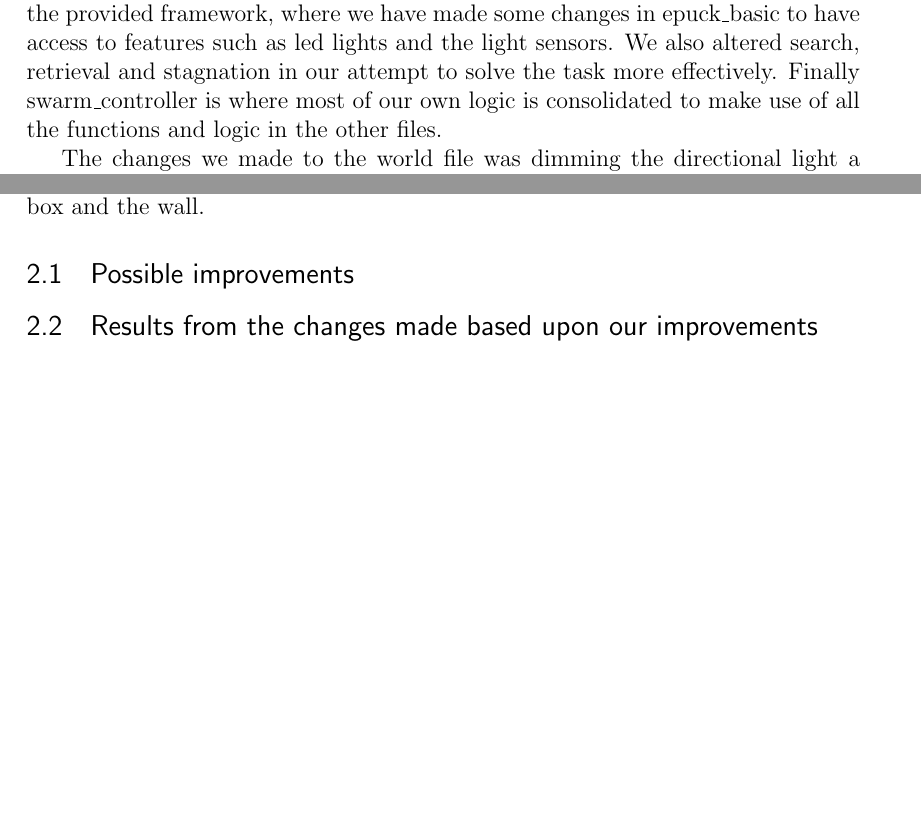
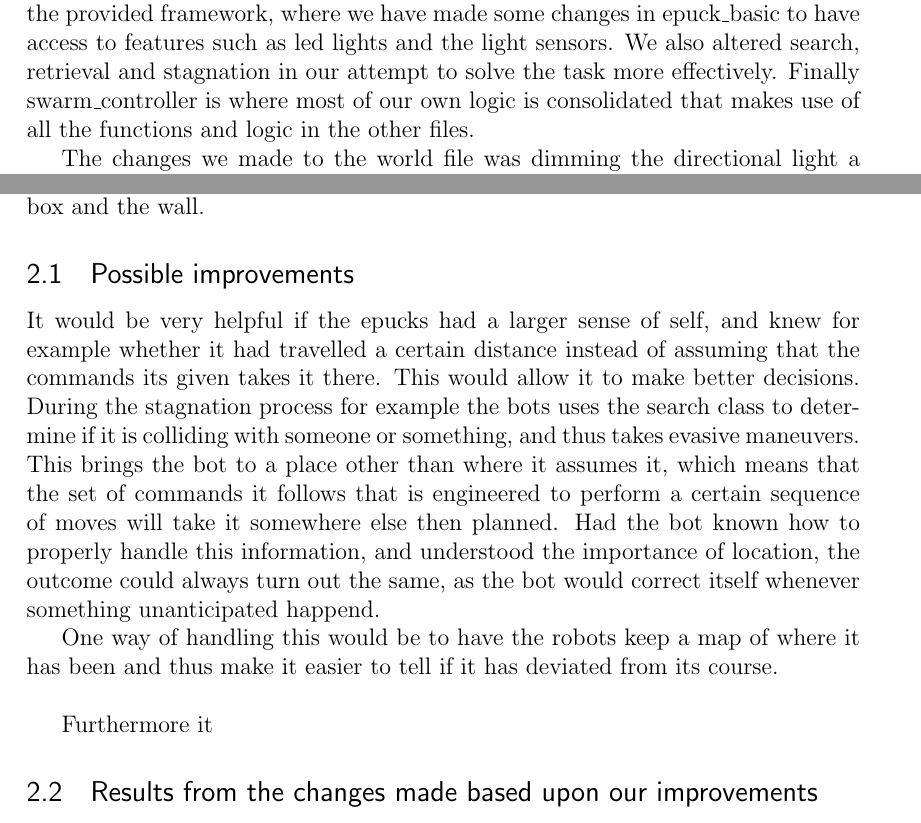
Before and after one commit to hdlam91/IT3708-subsym, a LaTeX problem sheet (report/assignment1.tex): two parts of pages 3 and 5 of 5 before the commit and two parts of pages 3 and 5 of 6 after it, joined at a grey line, cut so that both start at the same text, the shorter picture padded with empty space. Compiled offline with pdfLaTeX.

Commit message:
tststh tsthh sth sth th shs htt h

```diff
--- a/report/assignment1.tex
+++ b/report/assignment1.tex
@@ -75,7 +75,7 @@ Modifications and translation of the provided code etc.
 The system consist of a webots simulation which uses a world file provided by the course stab. The world file consists of a food-box inside a closed square arena (4 walls) with 7 e-pucks. The box is emitting light to act as a food source, and there is also another global directional light to make the world more visible.
 
 
-The underlying controller-logic for controlling the epucks is largely based upon the provided framework, where we have made some changes in epuck\_basic to have access to features such as led lights and the light sensors. We also altered search, retrieval and stagnation in our attempt to solve the task more effectively. Finally swarm\_controller is where most of our own logic is consolidated to make use of all the functions and logic in the other files.
+The underlying controller-logic for controlling the epucks is largely based upon the provided framework, where we have made some changes in epuck\_basic to have access to features such as led lights and the light sensors. We also altered search, retrieval and stagnation in our attempt to solve the task more effectively. Finally swarm\_controller is where most of our own logic is consolidated that makes use of all the functions and logic in the other files.
 
 The changes we made to the world file was dimming the directional light a bit so the e-puck bots would be more sensitive to the light emitted from the food source, and we changed the attenuation of the box. The attenuation of a point light is calculated as such: $ att = \frac{1}{x+y*r+z*r^2} $ where $r$ is the distance to the emitter. We changed the value of $x$ to 0 and $z$ to 6 - this is because according to the documentation it is recommended to change default attenuation to $[0,0,4\pi]$ which is more realistic in a real world scenario, but $4\pi$ is too high for the bots to efficiently find the light source, thus we settled for half the suggested value.
 \subsection{Box pushing}
@@ -102,6 +102,17 @@ In the start we decided to try to find the box by using the camera (because the
 The bots could also be trapped either inside a swarm of e-pucks or between the box and the wall.
 
 \subsection{Possible improvements}
+It would be very helpful if the epucks had a larger sense of self, and knew for example whether it had travelled a certain distance instead of assuming that the commands its given takes it there. This would allow it to make better decisions. During the stagnation process for example the bots uses the search class to determine if it is colliding with someone or something, and thus takes evasive maneuvers. This brings the bot to a place other than where it assumes it, which means that the set of commands it follows that is engineered to perform a certain sequence of moves will take it somewhere else then planned. Had the bot known how to properly handle this information, and understood the importance of location, the outcome could always turn out the same, as the bot would correct itself whenever something unanticipated happend.
+
+One way of handling this would be to have the robots keep a map of where it has been and thus make it easier to tell if it has deviated from its course. \\
+
+
+Furthermore it
+
+
+
+
+
 
 \subsection{Results from the changes made based upon our improvements}
 When we implemented the distance checking before changing to stagnation behavior it was able to push the box into the wall.
```
